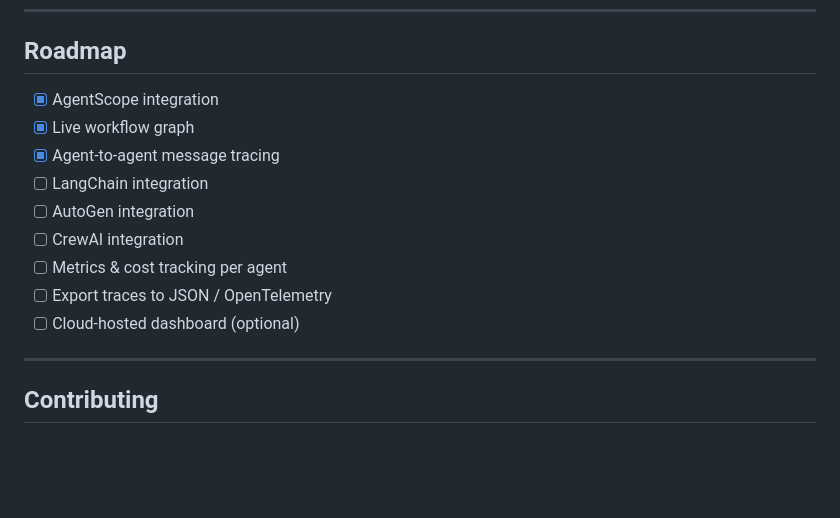
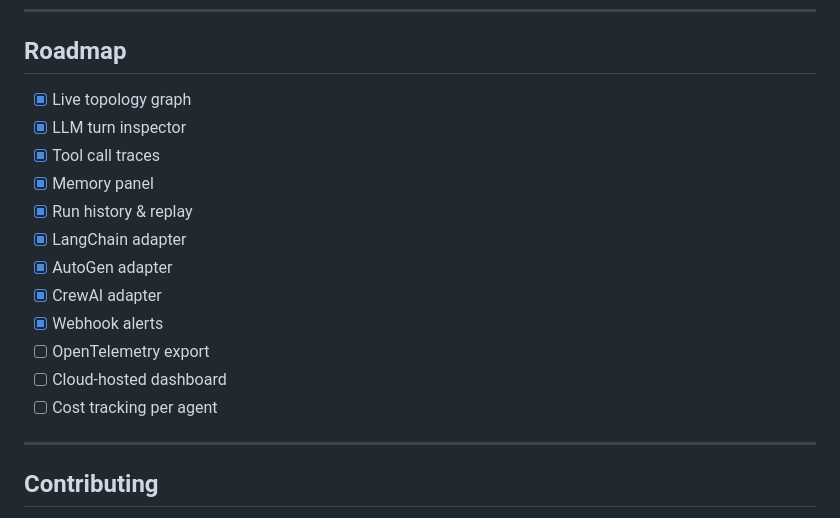
Before and after one commit to hit1001/multiagent-visibility-tool, a Markdown page: README.md, the part around one of its changes. Drawn GitHub-style; blank space fills up the shorter version.

```diff
--- a/README.md
+++ b/README.md
@@ -89,15 +126,18 @@ MAVT is the foundation layer your agent stack is missing.
 
 ## Roadmap
 
-- [x] AgentScope integration
-- [x] Live workflow graph
-- [x] Agent-to-agent message tracing
-- [ ] LangChain integration
-- [ ] AutoGen integration
-- [ ] CrewAI integration
-- [ ] Metrics & cost tracking per agent
-- [ ] Export traces to JSON / OpenTelemetry
-- [ ] Cloud-hosted dashboard (optional)
+- [x] Live topology graph
+- [x] LLM turn inspector
+- [x] Tool call traces
+- [x] Memory panel
+- [x] Run history & replay
+- [x] LangChain adapter
+- [x] AutoGen adapter
+- [x] CrewAI adapter
+- [x] Webhook alerts
+- [ ] OpenTelemetry export
+- [ ] Cloud-hosted dashboard
+- [ ] Cost tracking per agent
 
 ---
 
```
Also changed, not shown: other parts of README.md (+57 -20 lines).
